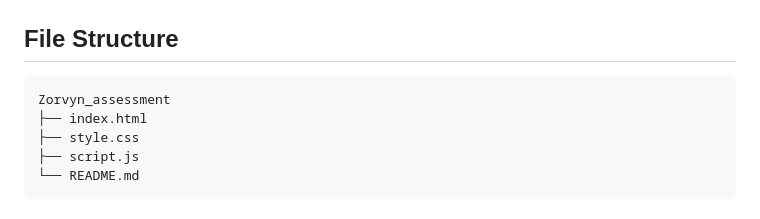
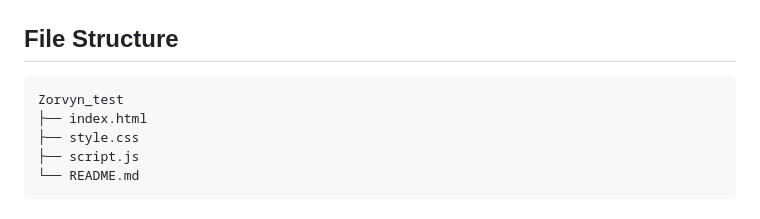
Before and after one commit to keybug18/Zorvyn_assessment, a Markdown page: README.md, the part around the change. Rendered like a GitHub page.

````diff
--- a/README.md
+++ b/README.md
@@ -146,7 +146,7 @@ Stored under localStorage key `finio_v2`. Clearing browser storage resets to see
 ## File Structure
 
 ```
-Zorvyn_assessment
+Zorvyn_test
 ├── index.html
 ├── style.css
 ├── script.js
````
